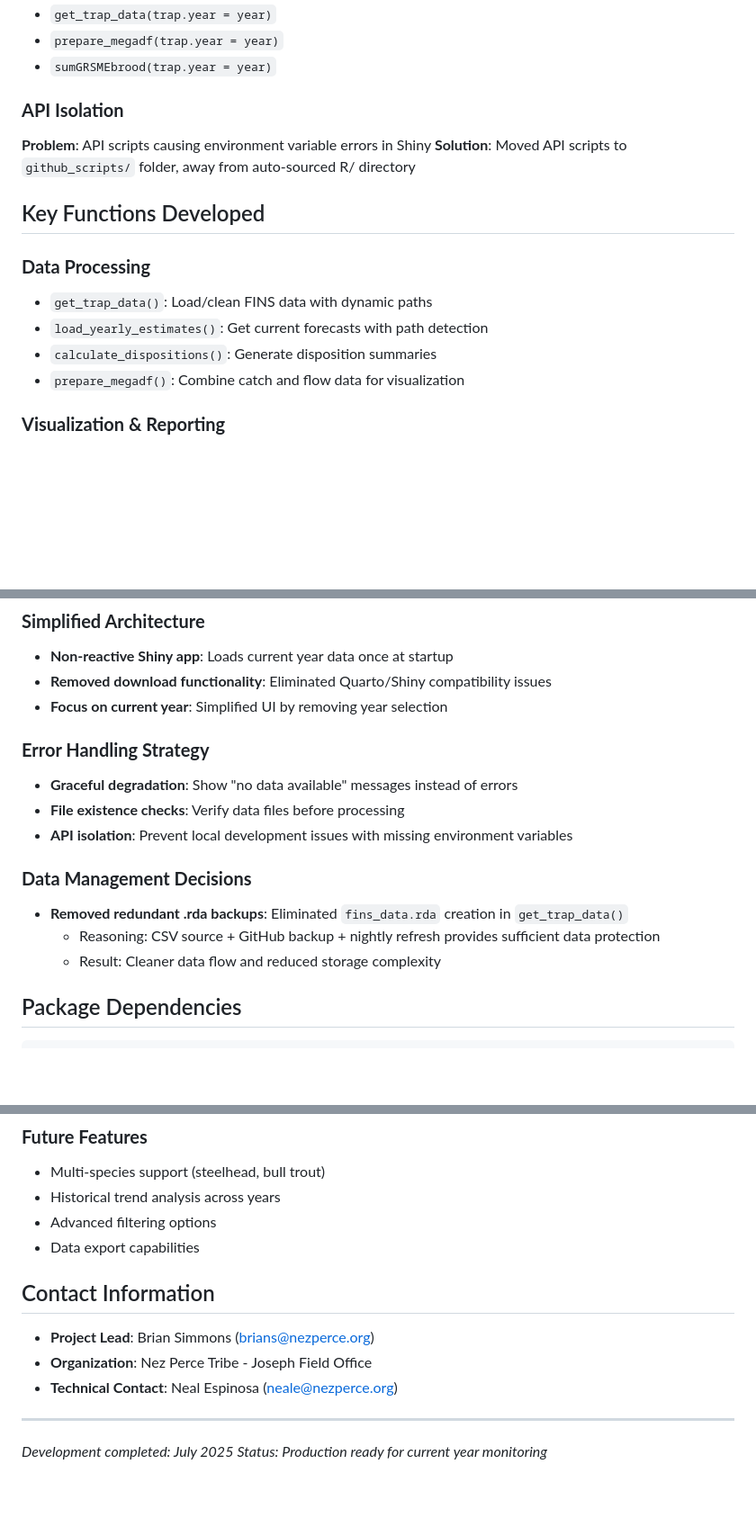
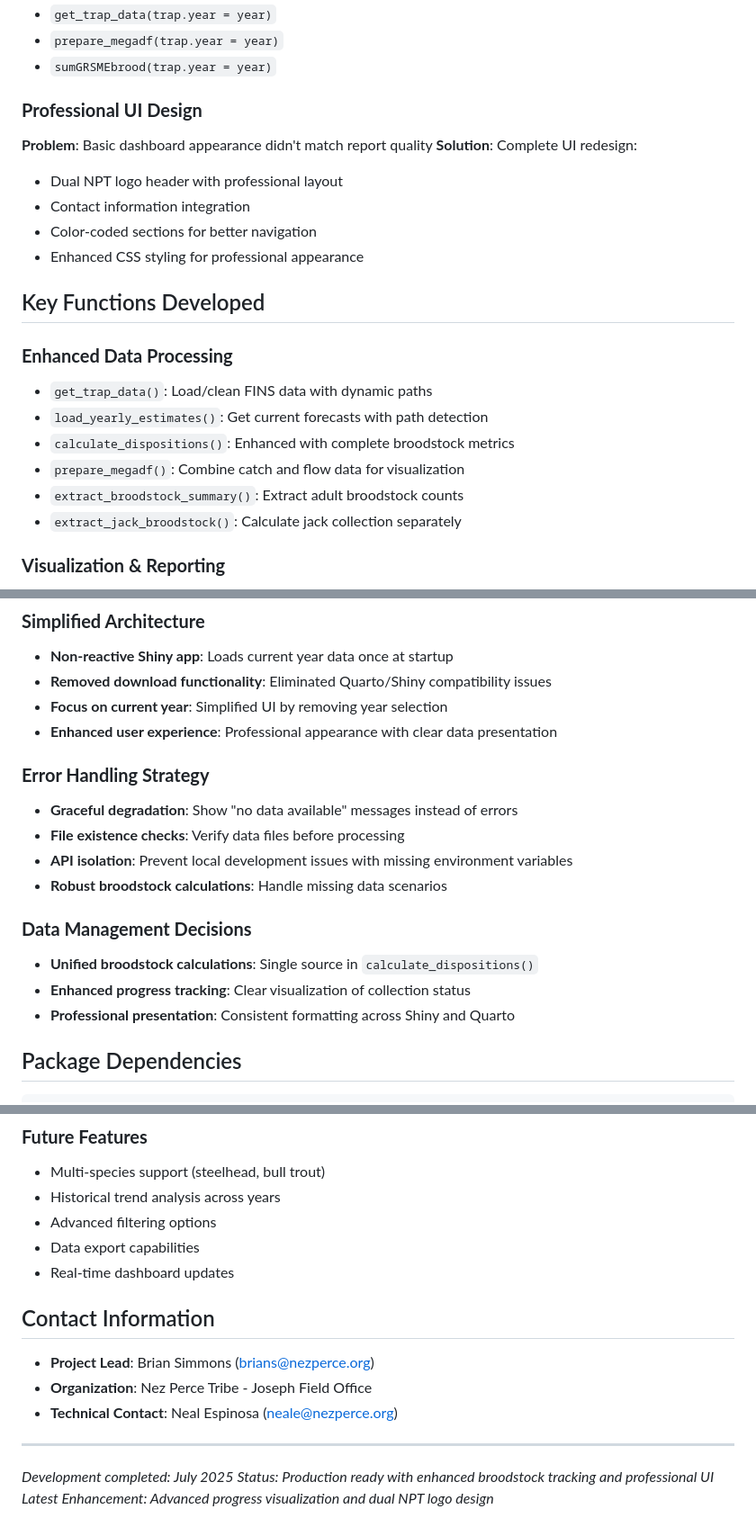
Before and after one commit to bwsimmons541/LRW-update, a Markdown page: DEVELOPMENT_NOTES.md, 3 parts joined by grey strips. Shown: that part at 90% size. GitHub-like rendering; blank space fills up the shorter version.

````diff
--- a/DEVELOPMENT_NOTES.md
+++ b/DEVELOPMENT_NOTES.md
@@ -56,17 +92,23 @@ if (basename(getwd()) == "documents") {
 - `prepare_megadf(trap.year = year)`
 - `sumGRSMEbrood(trap.year = year)`
 
-### **API Isolation**
-**Problem**: API scripts causing environment variable errors in Shiny
-**Solution**: Moved API scripts to `github_scripts/` folder, away from auto-sourced R/ directory
+### **Professional UI Design**
+**Problem**: Basic dashboard appearance didn't match report quality
+**Solution**: Complete UI redesign:
+- Dual NPT logo header with professional layout
+- Contact information integration
+- Color-coded sections for better navigation
+- Enhanced CSS styling for professional appearance
 
 ## Key Functions Developed
 
-### **Data Processing**
+### **Enhanced Data Processing**
 - `get_trap_data()`: Load/clean FINS data with dynamic paths
 - `load_yearly_estimates()`: Get current forecasts with path detection
-- `calculate_dispositions()`: Generate disposition summaries
+- `calculate_dispositions()`: Enhanced with complete broodstock metrics
 - `prepare_megadf()`: Combine catch and flow data for visualization
+- `extract_broodstock_summary()`: Extract adult broodstock counts
+- `extract_jack_broodstock()`: Calculate jack collection separately
 
 ### **Visualization & Reporting**
 - `generate_lrw_megaplot()`: Historical comparison plots with dynamic output paths
@@ -80,16 +122,18 @@ if (basename(getwd()) == "documents") {
 - **Non-reactive Shiny app**: Loads current year data once at startup
 - **Removed download functionality**: Eliminated Quarto/Shiny compatibility issues
 - **Focus on current year**: Simplified UI by removing year selection
+- **Enhanced user experience**: Professional appearance with clear data presentation
 
 ### **Error Handling Strategy**
 - **Graceful degradation**: Show "no data available" messages instead of errors
 - **File existence checks**: Verify data files before processing
 - **API isolation**: Prevent local development issues with missing environment variables
+- **Robust broodstock calculations**: Handle missing data scenarios
 
 ### **Data Management Decisions**
-- **Removed redundant .rda backups**: Eliminated `fins_data.rda` creation in `get_trap_data()`
-  - Reasoning: CSV source + GitHub backup + nightly refresh provides sufficient data protection
-  - Result: Cleaner data flow and reduced storage complexity
+- **Unified broodstock calculations**: Single source in `calculate_dispositions()`
+- **Enhanced progress tracking**: Clear visualization of collection status
+- **Professional presentation**: Consistent formatting across Shiny and Quarto
 
 ## Package Dependencies
 ```r
@@ -156,6 +233,7 @@ library(cuyem)  # NPT package for data cleaning
 - Historical trend analysis across years
 - Advanced filtering options
 - Data export capabilities
+- Real-time dashboard updates
 
 ## Contact Information
 - **Project Lead**: Brian Simmons (brians@nezperce.org)
@@ -164,4 +242,5 @@ library(cuyem)  # NPT package for data cleaning
 
 ---
 *Development completed: July 2025*
-*Status: Production ready for current year monitoring*
+*Status: Production ready with enhanced broodstock tracking and professional UI*
+*Latest Enhancement: Advanced progress visualization and dual NPT logo design*
````
Also changed, not shown: other parts of DEVELOPMENT_NOTES.md (+76 -7 lines).
